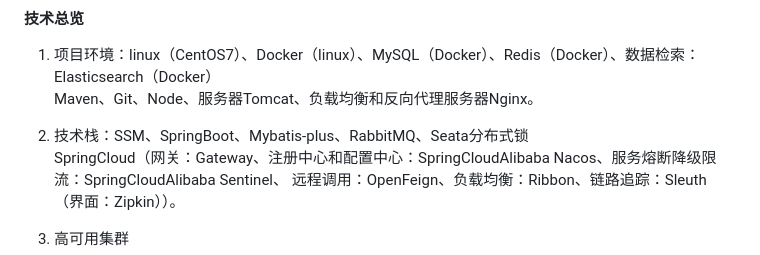
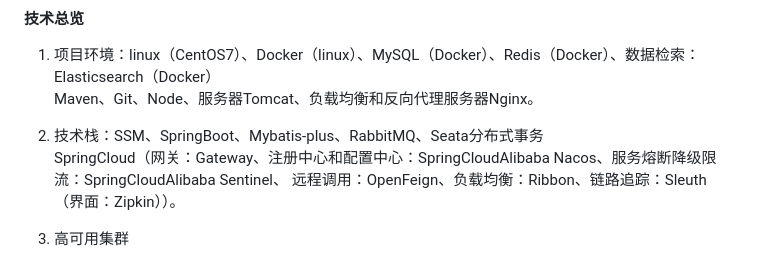
Before and after one commit to Howie9494/quanmall, a Markdown page: README.md, the part around the change. Rendered like a GitHub page.

```diff
--- a/README.md
+++ b/README.md
@@ -11,7 +11,7 @@
 1. 项目环境：linux（CentOS7）、Docker（linux）、MySQL（Docker）、Redis（Docker）、数据检索：Elasticsearch（Docker）<br/>
 Maven、Git、Node、服务器Tomcat、负载均衡和反向代理服务器Nginx。
 
-2. 技术栈：SSM、SpringBoot、Mybatis-plus、RabbitMQ、Seata分布式锁<br/>
+2. 技术栈：SSM、SpringBoot、Mybatis-plus、RabbitMQ、Seata分布式事务<br/>
 SpringCloud（网关：Gateway、注册中心和配置中心：SpringCloudAlibaba Nacos、服务熔断降级限流：SpringCloudAlibaba Sentinel、
 远程调用：OpenFeign、负载均衡：Ribbon、链路追踪：Sleuth（界面：Zipkin））。
 
```
